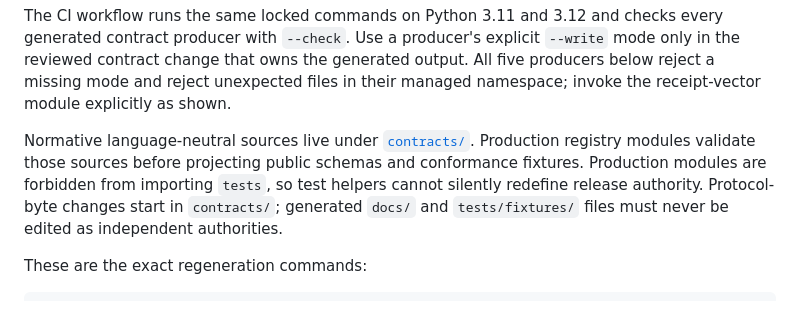
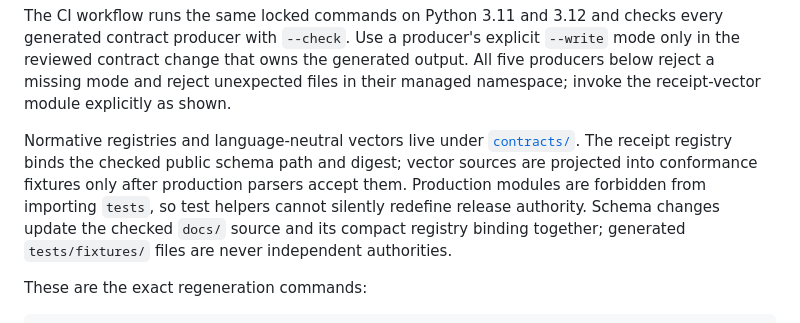
Before and after one commit to PaulKov/dpone-release-controller, a Markdown page: README.md, the part around the change. GitHub-like rendering.

Commit message:
docs(contracts): clarify schema authority

```diff
--- a/README.md
+++ b/README.md
@@ -61,12 +61,14 @@ generated output. All five producers below reject a missing mode and reject
 unexpected files in their managed namespace; invoke the receipt-vector module
 explicitly as shown.
 
-Normative language-neutral sources live under [`contracts/`](contracts/README.md).
-Production registry modules validate those sources before projecting public
-schemas and conformance fixtures. Production modules are forbidden from
-importing `tests`, so test helpers cannot silently redefine release authority.
-Protocol-byte changes start in `contracts/`; generated `docs/` and
-`tests/fixtures/` files must never be edited as independent authorities.
+Normative registries and language-neutral vectors live under
+[`contracts/`](contracts/README.md). The receipt registry binds the checked
+public schema path and digest; vector sources are projected into conformance
+fixtures only after production parsers accept them. Production modules are
+forbidden from importing `tests`, so test helpers cannot silently redefine
+release authority. Schema changes update the checked `docs/` source and its
+compact registry binding together; generated `tests/fixtures/` files are never
+independent authorities.
 
 These are the exact regeneration commands:
 
```
